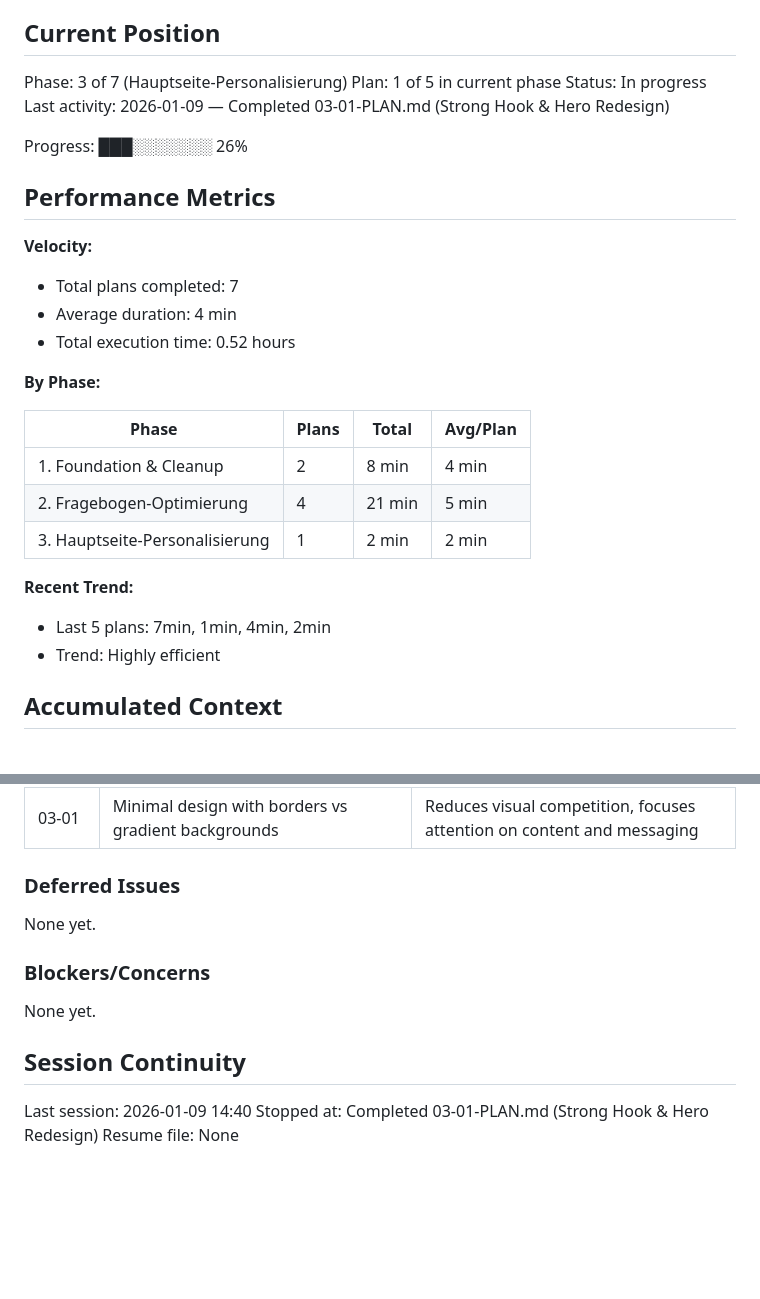
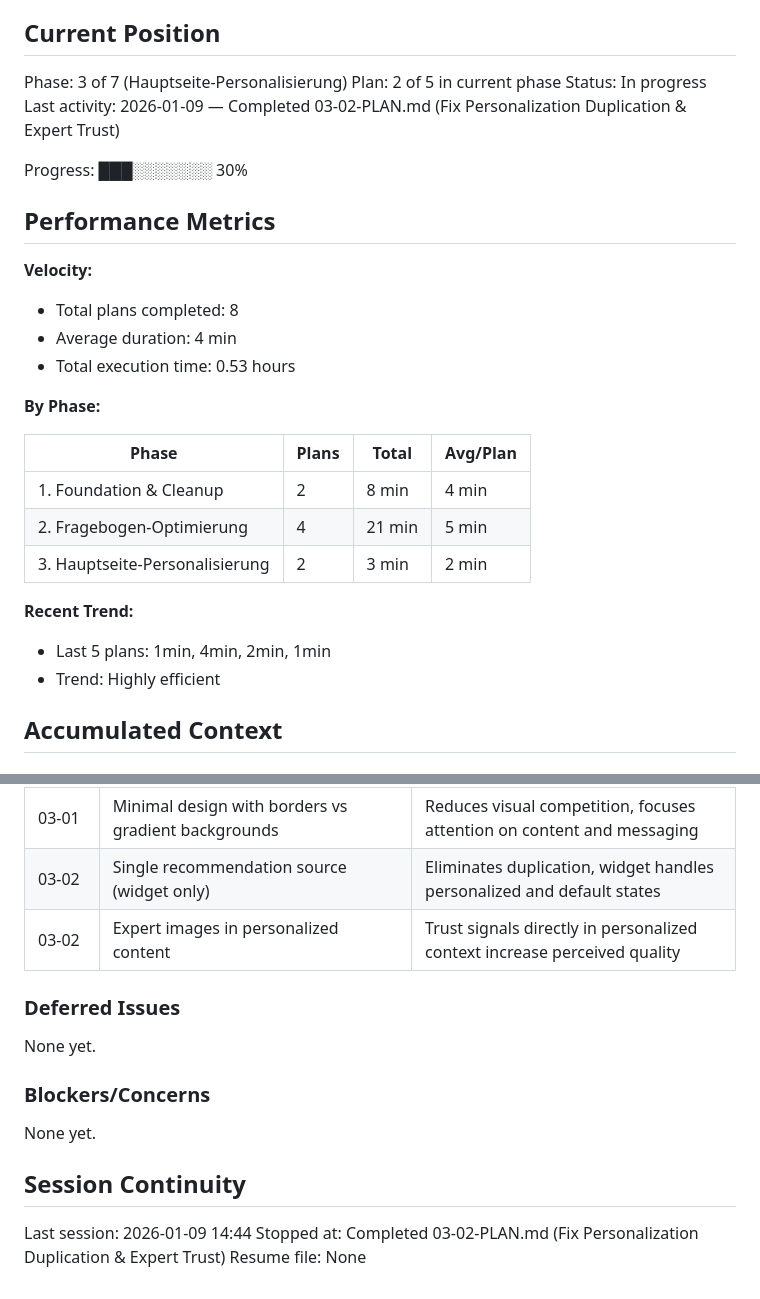
Before and after one commit to KrustyxKrab/digitalbusinessproject, a Markdown page: .planning/STATE.md, 2 parts joined by grey strips. GitHub-like rendering; blank space fills up the shorter version.

Commit message:
docs(03-02): complete personalization duplication fix & expert trust plan
Tasks completed: 2/2
- Remove duplicate product recommendation section
- Integrate expert images into recommendations widget

SUMMARY: .planning/phases/03-hauptseite-personalisierung/03-02-SUMMARY.md

```diff
--- a/.planning/STATE.md
+++ b/.planning/STATE.md
@@ -10,18 +10,18 @@ See: .planning/PROJECT.md (updated 2026-01-09)
 ## Current Position
 
 Phase: 3 of 7 (Hauptseite-Personalisierung)
-Plan: 1 of 5 in current phase
+Plan: 2 of 5 in current phase
 Status: In progress
-Last activity: 2026-01-09 — Completed 03-01-PLAN.md (Strong Hook & Hero Redesign)
+Last activity: 2026-01-09 — Completed 03-02-PLAN.md (Fix Personalization Duplication & Expert Trust)
 
-Progress: ███░░░░░░░ 26%
+Progress: ███░░░░░░░ 30%
 
 ## Performance Metrics
 
 **Velocity:**
-- Total plans completed: 7
+- Total plans completed: 8
 - Average duration: 4 min
-- Total execution time: 0.52 hours
+- Total execution time: 0.53 hours
 
 **By Phase:**
 
@@ -29,10 +29,10 @@ Progress: ███░░░░░░░ 26%
 |-------|-------|-------|----------|
 | 1. Foundation & Cleanup | 2 | 8 min | 4 min |
 | 2. Fragebogen-Optimierung | 4 | 21 min | 5 min |
-| 3. Hauptseite-Personalisierung | 1 | 2 min | 2 min |
+| 3. Hauptseite-Personalisierung | 2 | 3 min | 2 min |
 
 **Recent Trend:**
-- Last 5 plans: 7min, 1min, 4min, 2min
+- Last 5 plans: 1min, 4min, 2min, 1min
 - Trend: Highly efficient
 
 ## Accumulated Context
@@ -61,6 +61,8 @@ Recent decisions affecting current work:
 | 02-04 | localStorage for account preference | Integrated into existing user profile structure |
 | 03-01 | Hook headline specificity over generic messaging | "welcher Zahntyp" performs better than vague "Zahngesundheit verbessern" |
 | 03-01 | Minimal design with borders vs gradient backgrounds | Reduces visual competition, focuses attention on content and messaging |
+| 03-02 | Single recommendation source (widget only) | Eliminates duplication, widget handles personalized and default states |
+| 03-02 | Expert images in personalized content | Trust signals directly in personalized context increase perceived quality |
 
 ### Deferred Issues
 
@@ -72,6 +74,6 @@ None yet.
 
 ## Session Continuity
 
-Last session: 2026-01-09 14:40
-Stopped at: Completed 03-01-PLAN.md (Strong Hook & Hero Redesign)
+Last session: 2026-01-09 14:44
+Stopped at: Completed 03-02-PLAN.md (Fix Personalization Duplication & Expert Trust)
 Resume file: None
```
Also changed, not shown: .planning/ROADMAP.md (+3 -3 lines), 1 other file.
